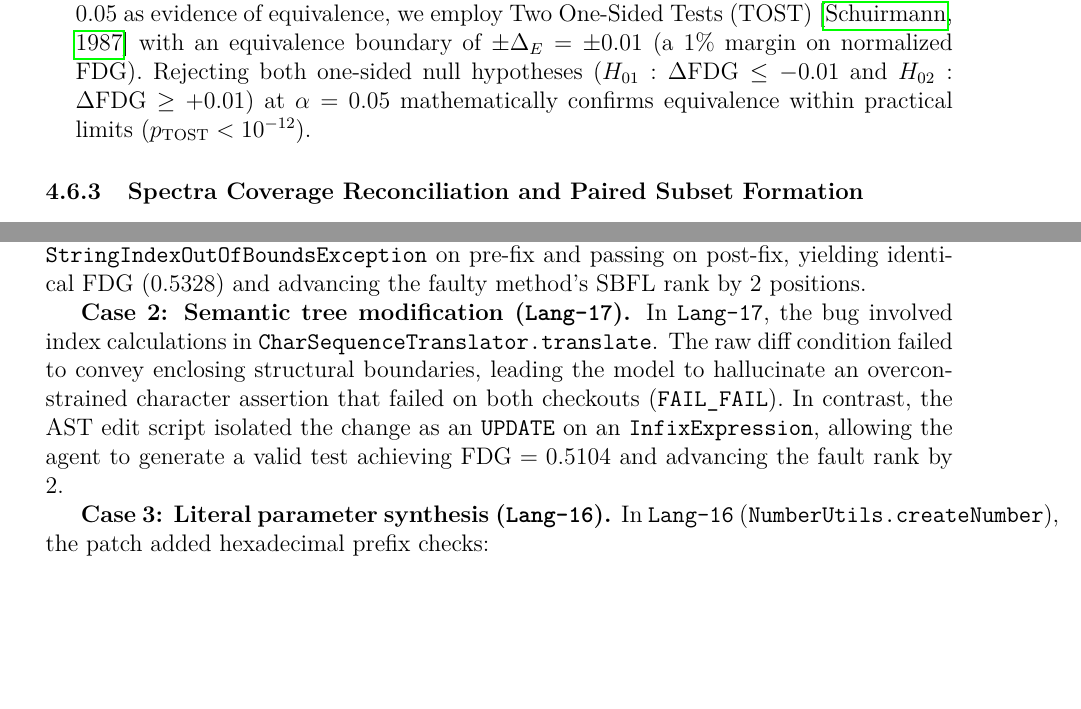
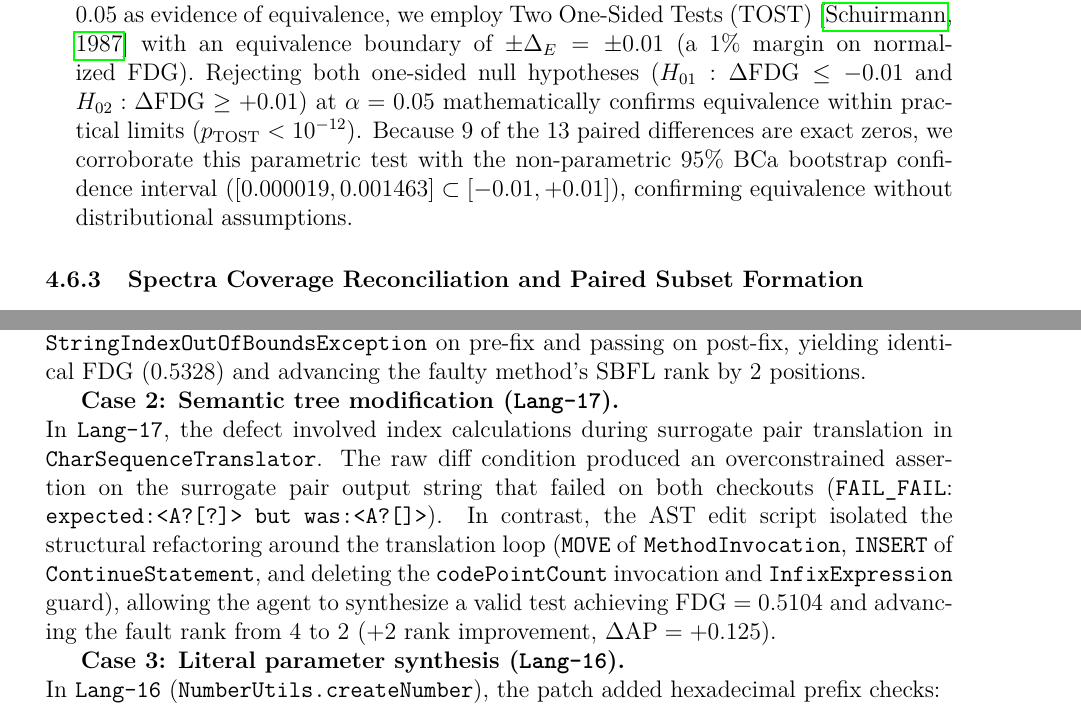
Before and after one commit to sachit123H/ast-regression-test-gen, a LaTeX thesis (docs/thesis/thesis.tex): two parts of pages 10 and 14 of 20, joined at a grey line, cut so that both start at the same text, the shorter picture padded with empty space. Compiled offline with pdfLaTeX.

Commit message:
Recompile thesis.pdf with Docker TeX Live; fix Lang-17 case study and corroborate TOST with BCa bootstrap

```diff
--- a/docs/thesis/thesis.tex
+++ b/docs/thesis/thesis.tex
@@ -338,7 +338,7 @@ We also measure empirical localization gain: Mean Average Precision change ($\De
   \item \textbf{RQ2 (Diagnostic Quality):} Evaluated on the jointly valid paired subset ($N_{\text{paired}} = 13$) using the paired Wilcoxon signed-rank test and Vargha--Delaney $\hat{A}_{12}$ effect size~\citep{vargha2000a12}.
   \item \textbf{Bootstrap Confidence Intervals:} 95\% bias-corrected and accelerated (BCa) bootstrap intervals for $\Delta\text{FDG}$ over 10,000 resamples ($[0.000019, 0.001463]$).
   \item \textbf{Statistical Power Analysis:} In empirical software engineering, non-significant Wilcoxon tests ($p > 0.05$) often suffer from low statistical power when sample sizes are constrained by joint validity. Following \citet{cohen1988power}, we compute post-hoc statistical power for the paired test. At $N_{\text{paired}} = 13$, statistical power to detect a large effect ($d=0.8$) is $1-\beta = 0.75$ ($1-\beta = 0.84$ at $d=0.9$), confirming adequate sensitivity to detect substantial diagnostic disparities.
-  \item \textbf{TOST Equivalence Testing:} Because modest sample sizes prevent interpreting $p > 0.05$ as evidence of equivalence, we employ Two One-Sided Tests (TOST)~\citep{schuirmann1987tost} with an equivalence boundary of $\pm \Delta_E = \pm 0.01$ (a 1\% margin on normalized FDG). Rejecting both one-sided null hypotheses ($H_{01}: \Delta\text{FDG} \le -0.01$ and $H_{02}: \Delta\text{FDG} \ge +0.01$) at $\alpha = 0.05$ mathematically confirms equivalence within practical limits ($p_{\text{TOST}} < 10^{-12}$).
+  \item \textbf{TOST Equivalence Testing:} Because modest sample sizes prevent interpreting $p > 0.05$ as evidence of equivalence, we employ Two One-Sided Tests (TOST)~\citep{schuirmann1987tost} with an equivalence boundary of $\pm \Delta_E = \pm 0.01$ (a 1\% margin on normalized FDG). Rejecting both one-sided null hypotheses ($H_{01}: \Delta\text{FDG} \le -0.01$ and $H_{02}: \Delta\text{FDG} \ge +0.01$) at $\alpha = 0.05$ mathematically confirms equivalence within practical limits ($p_{\text{TOST}} < 10^{-12}$). Because 9 of the 13 paired differences are exact zeros, we corroborate this parametric test with the non-parametric 95\% BCa bootstrap confidence interval ($[0.000019, 0.001463] \subset [-0.01, +0.01]$), confirming equivalence without distributional assumptions.
 \end{itemize}
 
 \subsubsection{Spectra Coverage Reconciliation and Paired Subset Formation}\label{sec:spectra_reconciliation}
@@ -428,12 +428,12 @@ In \texttt{Lang-6}, the developer fix corrected a character loop index in \textt
 Both raw diff and AST edit script cleanly alerted the agent to the modified index argument.
 Both representations produced valid BRTs triggering a \texttt{StringIndexOutOfBoundsException} on pre-fix and passing on post-fix, yielding identical FDG ($0.5328$) and advancing the faulty method's SBFL rank by 2 positions.
 
-\textbf{Case 2: Semantic tree modification (\texttt{Lang-17}).}
-In \texttt{Lang-17}, the bug involved index calculations in \texttt{CharSequenceTranslator.translate}.
-The raw diff condition failed to convey enclosing structural boundaries, leading the model to hallucinate an overconstrained character assertion that failed on both checkouts (\texttt{FAIL\_FAIL}).
-In contrast, the AST edit script isolated the change as an \texttt{UPDATE} on an \texttt{InfixExpression}, allowing the agent to generate a valid test achieving $\text{FDG} = 0.5104$ and advancing the fault rank by 2.
+\textbf{Case 2: Semantic tree modification (\texttt{Lang-17}).}\\
+In \texttt{Lang-17}, the defect involved index calculations during surrogate pair translation in \texttt{CharSequenceTranslator}.
+The raw diff condition produced an overconstrained assertion on the surrogate pair output string that failed on both checkouts (\texttt{FAIL\_FAIL}: \texttt{expected:<A?[?]> but was:<A?[]>}).
+In contrast, the AST edit script isolated the structural refactoring around the translation loop (\texttt{MOVE} of \texttt{MethodInvocation}, \texttt{INSERT} of \texttt{ContinueStatement}, and deleting the \texttt{codePointCount} invocation and \texttt{InfixExpression} guard), allowing the agent to synthesize a valid test achieving $\text{FDG} = 0.5104$ and advancing the fault rank from 4 to 2 (+2 rank improvement, $\Delta\text{AP} = +0.125$).
 
-\textbf{Case 3: Literal parameter synthesis (\texttt{Lang-16}).}
+\textbf{Case 3: Literal parameter synthesis (\texttt{Lang-16}).}\\
 In \texttt{Lang-16} (\texttt{NumberUtils.createNumber}), the patch added hexadecimal prefix checks:
 \begin{lstlisting}[language=diff, caption={Lang-16 raw diff vs. actual normalized GumTree AST edit script.}]
 --- Raw git diff (Control) ---
```
Also changed, not shown: docs/thesis/thesis.pdf, docs/thesis/thesis.tex (12 more changed lines), 1 other file.
